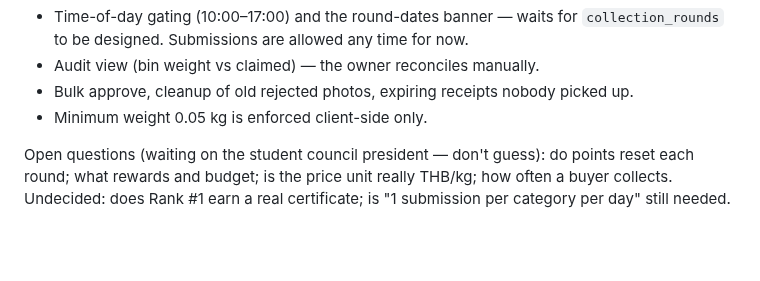
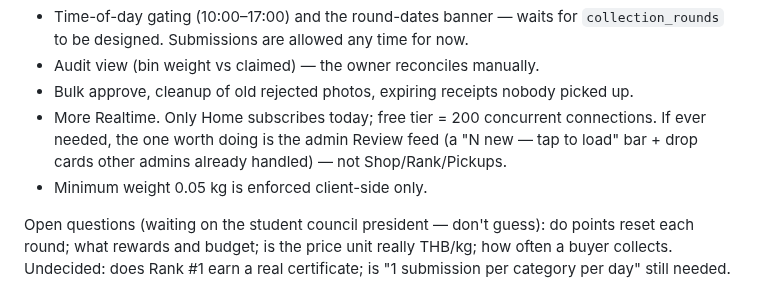
Before and after one commit to zenoframeria/RFC-Recycle-for-Credits, a Markdown page: CLAUDE.md, the part around the change. Drawn GitHub-style; blank space fills up the shorter version.

Commit message:
docs: note Realtime for the admin feed as deferred
Co-Authored-By: Claude Opus 5.5 <noreply@anthropic.com>

```diff
--- a/CLAUDE.md
+++ b/CLAUDE.md
@@ -104,6 +104,7 @@ Deferred on purpose — don't build unless asked:
 - Time-of-day gating (10:00–17:00) and the round-dates banner — waits for `collection_rounds` to be designed. Submissions are allowed any time for now.
 - Audit view (bin weight vs claimed) — the owner reconciles manually.
 - Bulk approve, cleanup of old rejected photos, expiring receipts nobody picked up.
+- More Realtime. Only Home subscribes today; free tier = 200 concurrent connections. If ever needed, the one worth doing is the admin Review feed (a "N new — tap to load" bar + drop cards other admins already handled) — not Shop/Rank/Pickups.
 - Minimum weight 0.05 kg is enforced client-side only.
 
 Open questions (waiting on the student council president — don't guess): do points reset each round; what rewards and budget; is the price unit really THB/kg; how often a buyer collects. Undecided: does Rank #1 earn a real certificate; is "1 submission per category per day" still needed.
```
